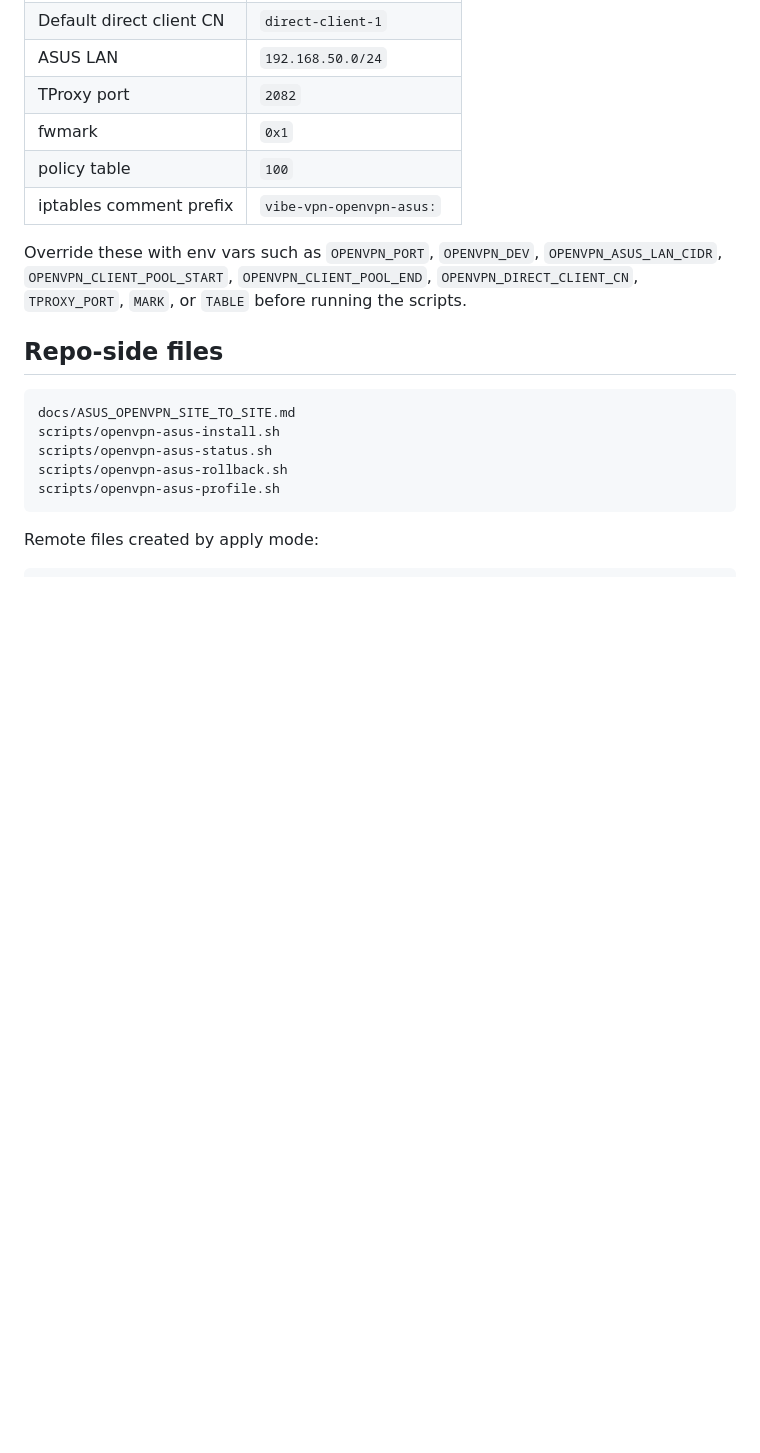
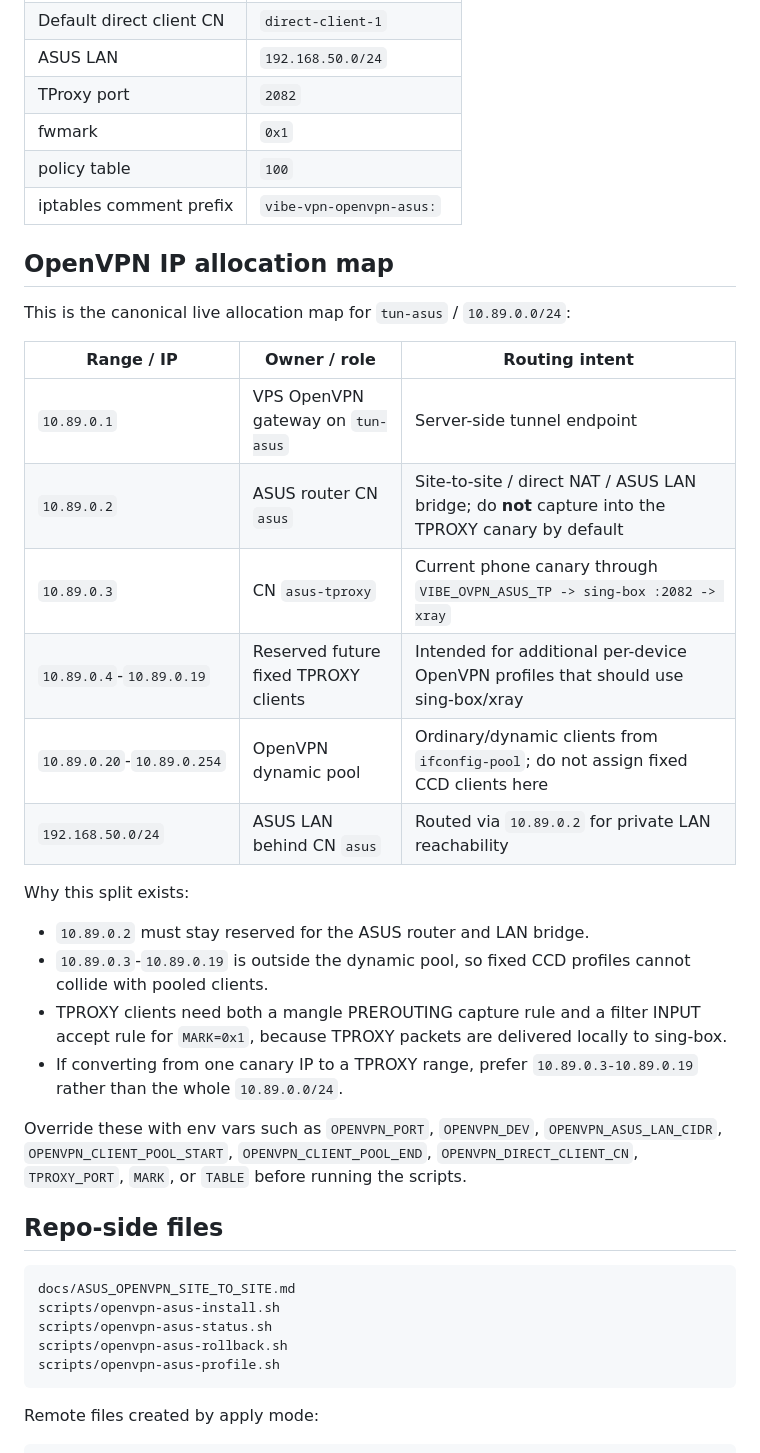
Before and after one commit to blockedby/vibe-practicum-vpn, a Markdown page: docs/ASUS_OPENVPN_SITE_TO_SITE.md, the part around the change. Drawn GitHub-style; blank space fills up the shorter version.

Commit message:
Document OpenVPN ASUS IP allocation map

```diff
--- a/docs/ASUS_OPENVPN_SITE_TO_SITE.md
+++ b/docs/ASUS_OPENVPN_SITE_TO_SITE.md
@@ -56,6 +56,27 @@ sing-box rules are preserved.
 | fwmark | `0x1` |
 | policy table | `100` |
 | iptables comment prefix | `vibe-vpn-openvpn-asus:` |
+
+
+## OpenVPN IP allocation map
+
+This is the canonical live allocation map for `tun-asus` / `10.89.0.0/24`:
+
+| Range / IP | Owner / role | Routing intent |
+| --- | --- | --- |
+| `10.89.0.1` | VPS OpenVPN gateway on `tun-asus` | Server-side tunnel endpoint |
+| `10.89.0.2` | ASUS router CN `asus` | Site-to-site / direct NAT / ASUS LAN bridge; do **not** capture into the TPROXY canary by default |
+| `10.89.0.3` | CN `asus-tproxy` | Current phone canary through `VIBE_OVPN_ASUS_TP -> sing-box :2082 -> xray` |
+| `10.89.0.4`-`10.89.0.19` | Reserved future fixed TPROXY clients | Intended for additional per-device OpenVPN profiles that should use sing-box/xray |
+| `10.89.0.20`-`10.89.0.254` | OpenVPN dynamic pool | Ordinary/dynamic clients from `ifconfig-pool`; do not assign fixed CCD clients here |
+| `192.168.50.0/24` | ASUS LAN behind CN `asus` | Routed via `10.89.0.2` for private LAN reachability |
+
+Why this split exists:
+
+- `10.89.0.2` must stay reserved for the ASUS router and LAN bridge.
+- `10.89.0.3`-`10.89.0.19` is outside the dynamic pool, so fixed CCD profiles cannot collide with pooled clients.
+- TPROXY clients need both a mangle PREROUTING capture rule and a filter INPUT accept rule for `MARK=0x1`, because TPROXY packets are delivered locally to sing-box.
+- If converting from one canary IP to a TPROXY range, prefer `10.89.0.3-10.89.0.19` rather than the whole `10.89.0.0/24`.
 
 Override these with env vars such as `OPENVPN_PORT`, `OPENVPN_DEV`,
 `OPENVPN_ASUS_LAN_CIDR`, `OPENVPN_CLIENT_POOL_START`,
```
Also changed, not shown: docs/OPENVPN_ASUS_TPROXY_CANARY.md (+4 -0 lines).
